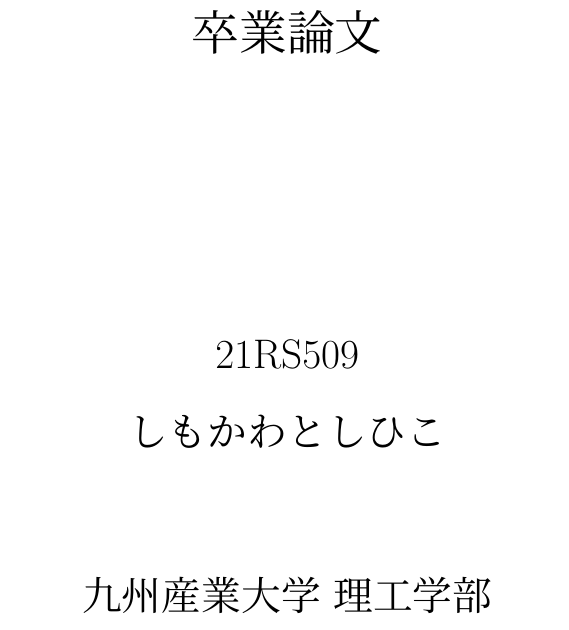
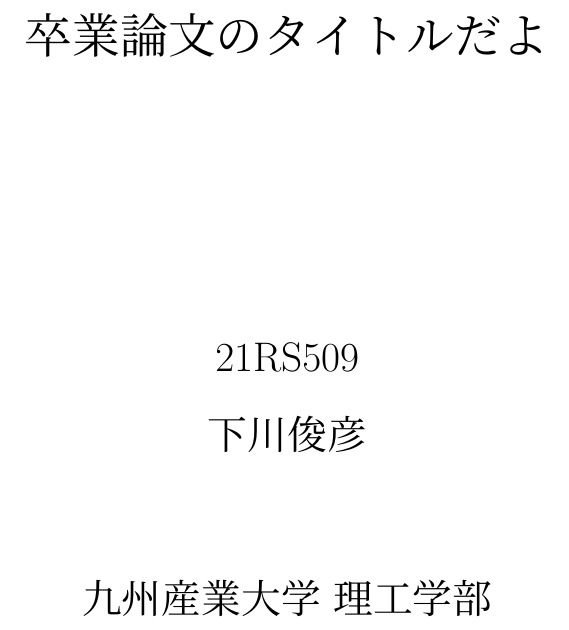
Before and after one commit to toshi0806/sotsuron-template-2, a LaTeX document (sotsuron.tex): part of page 1 of 9, cut at the place of the change. Compiled offline with upLaTeX and dvipdfmx.

Commit message:
Update sotsuron.tex

```diff
--- a/sotsuron.tex
+++ b/sotsuron.tex
@@ -31,13 +31,13 @@
 \setcounter{secnumdepth}{4}
 
 \title{
- \Huge{卒業論文}
+ \Huge{卒業論文のタイトルだよ}
 % タイトルページの次に空白ページが生成されたら、下の 3.5 の値を小さくする
  \vspace{3.5cm}\\
 }
 \author{
  \LARGE{21RS509}\vspace{0.5cm}\\
- \LARGE{しもかわとしひこ}\vspace{2cm}\\
+ \LARGE{下川俊彦}\vspace{2cm}\\
  \LARGE{九州産業大学 理工学部}\vspace{0.5cm}\\
  \LARGE{情報科学科}\vspace{1cm}\\
 }
```
